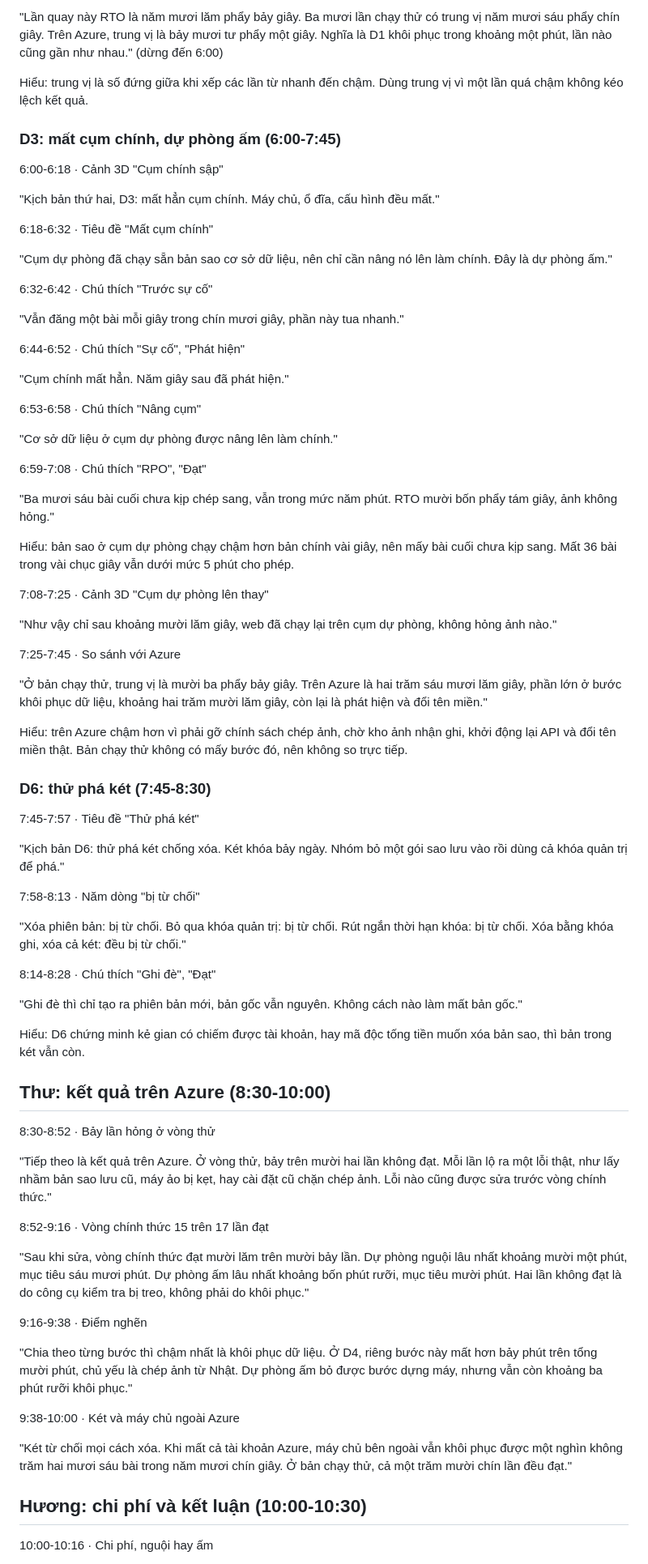
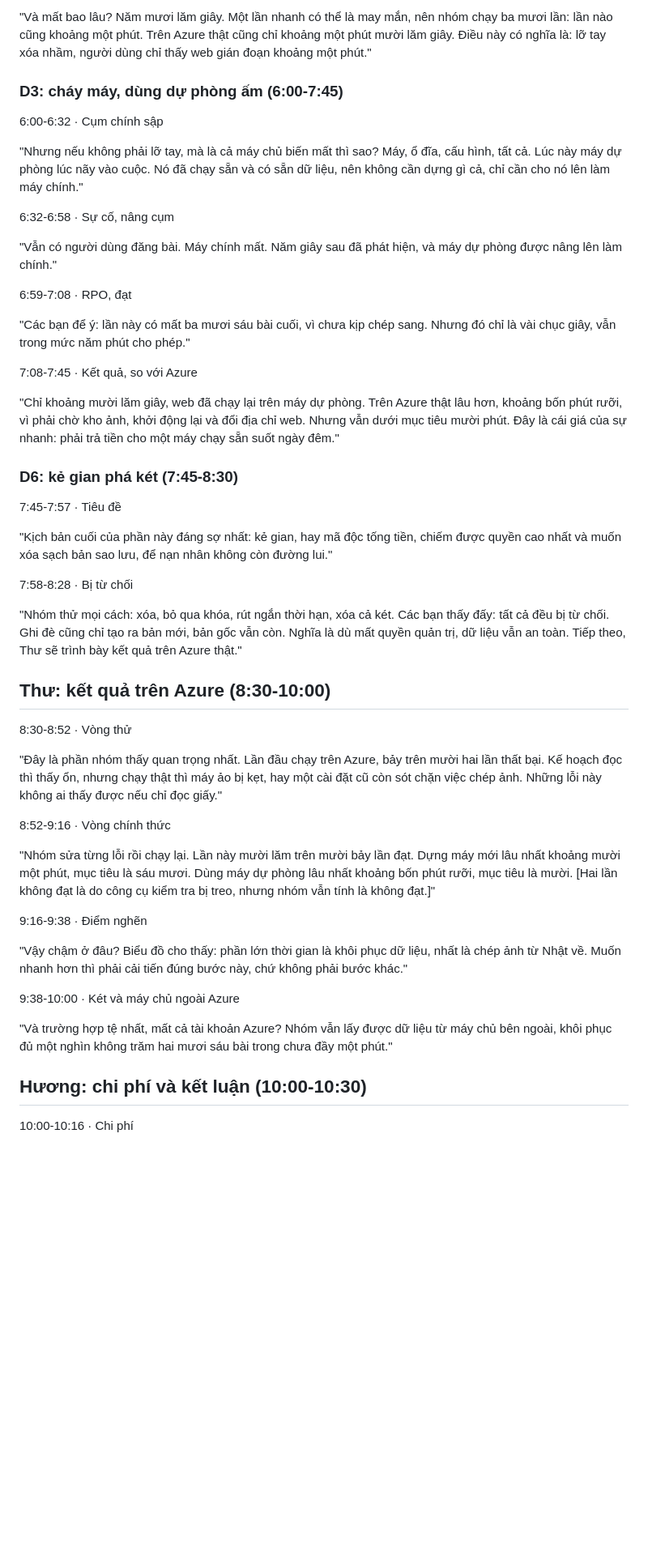
Before and after one commit to qivarnq3g/cloud-native-disaster-recovery, a Markdown page: docs/bao-cao/presentation-script.md, the part around one of its changes. Shown at 81% size. GitHub-like rendering; blank space fills up the shorter version.

```diff
--- a/docs/bao-cao/presentation-script.md
+++ b/docs/bao-cao/presentation-script.md
@@ -132,81 +90,53 @@ Hiểu: mã băm giống dấu vân tay của tệp. Ảnh hỏng dù một chú
 
-"Lần quay này RTO là năm mươi lăm phẩy bảy giây. Ba mươi lần chạy thử có trung vị năm mươi sáu phẩy chín giây. Trên Azure, trung vị là bảy mươi tư phẩy một giây. Nghĩa là D1 khôi phục trong khoảng một phút, lần nào cũng gần như nhau." (dừng đến 6:00)
+"Và mất bao lâu? Năm mươi lăm giây. Một lần nhanh có thể là may mắn, nên nhóm chạy ba mươi lần: lần nào cũng khoảng một phút. Trên Azure thật cũng chỉ khoảng một phút mười lăm giây. Điều này có nghĩa là: lỡ tay xóa nhầm, người dùng chỉ thấy web gián đoạn khoảng một phút."
 
-Hiểu: trung vị là số đứng giữa khi xếp các lần từ nhanh đến chậm. Dùng trung vị vì một lần quá chậm không kéo lệch kết quả.
+### D3: cháy máy, dùng dự phòng ấm (6:00-7:45)
 
-### D3: mất cụm chính, dự phòng ấm (6:00-7:45)
+6:00-6:32 · Cụm chính sập
 
-6:00-6:18 · Cảnh 3D "Cụm chính sập"
+"Nhưng nếu không phải lỡ tay, mà là cả máy chủ biến mất thì sao? Máy, ổ đĩa, cấu hình, tất cả. Lúc này máy dự phòng lúc nãy vào cuộc. Nó đã chạy sẵn và có sẵn dữ liệu, nên không cần dựng gì cả, chỉ cần cho nó lên làm máy chính."
 
-"Kịch bản thứ hai, D3: mất hẳn cụm chính. Máy chủ, ổ đĩa, cấu hình đều mất."
+6:32-6:58 · Sự cố, nâng cụm
 
-6:18-6:32 · Tiêu đề "Mất cụm chính"
+"Vẫn có người dùng đăng bài. Máy chính mất. Năm giây sau đã phát hiện, và máy dự phòng được nâng lên làm chính."
 
-"Cụm dự phòng đã chạy sẵn bản sao cơ sở dữ liệu, nên chỉ cần nâng nó lên làm chính. Đây là dự phòng ấm."
+6:59-7:08 · RPO, đạt
 
-6:32-6:42 · Chú thích "Trước sự cố"
+"Các bạn để ý: lần này có mất ba mươi sáu bài cuối, vì chưa kịp chép sang. Nhưng đó chỉ là vài chục giây, vẫn trong mức năm phút cho phép."
 
-"Vẫn đăng một bài mỗi giây trong chín mươi giây, phần này tua nhanh."
+7:08-7:45 · Kết quả, so với Azure
 
-6:44-6:52 · Chú thích "Sự cố", "Phát hiện"
+"Chỉ khoảng mười lăm giây, web đã chạy lại trên máy dự phòng. Trên Azure thật lâu hơn, khoảng bốn phút rưỡi, vì phải chờ kho ảnh, khởi động lại và đổi địa chỉ web. Nhưng vẫn dưới mục tiêu mười phút. Đây là cái giá của sự nhanh: phải trả tiền cho một máy chạy sẵn suốt ngày đêm."
 
-"Cụm chính mất hẳn. Năm giây sau đã phát hiện."
+### D6: kẻ gian phá két (7:45-8:30)
 
-6:53-6:58 · Chú thích "Nâng cụm"
+7:45-7:57 · Tiêu đề
 
-"Cơ sở dữ liệu ở cụm dự phòng được nâng lên làm chính."
+"Kịch bản cuối của phần này đáng sợ nhất: kẻ gian, hay mã độc tống tiền, chiếm được quyền cao nhất và muốn xóa sạch bản sao lưu, để nạn nhân không còn đường lui."
 
-6:59-7:08 · Chú thích "RPO", "Đạt"
+7:58-8:28 · Bị từ chối
 
-"Ba mươi sáu bài cuối chưa kịp chép sang, vẫn trong mức năm phút. RTO mười bốn phẩy tám giây, ảnh không hỏng."
-
-Hiểu: bản sao ở cụm dự phòng chạy chậm hơn bản chính vài giây, nên mấy bài cuối chưa kịp sang. Mất 36 bài trong vài chục giây vẫn dưới mức 5 phút cho phép.
-
-7:08-7:25 · Cảnh 3D "Cụm dự phòng lên thay"
-
-"Như vậy chỉ sau khoảng mười lăm giây, web đã chạy lại trên cụm dự phòng, không hỏng ảnh nào."
-
-7:25-7:45 · So sánh với Azure
-
-"Ở bản chạy thử, trung vị là mười ba phẩy bảy giây. Trên Azure là hai trăm sáu mươi lăm giây, phần lớn ở bước khôi phục dữ liệu, khoảng hai trăm mười lăm giây, còn lại là phát hiện và đổi tên miền."
-
-Hiểu: trên Azure chậm hơn vì phải gỡ chính sách chép ảnh, chờ kho ảnh nhận ghi, khởi động lại API và đổi tên miền thật. Bản chạy thử không có mấy bước đó, nên không so trực tiếp.
-
-### D6: thử phá két (7:45-8:30)
-
-7:45-7:57 · Tiêu đề "Thử phá két"
-
-"Kịch bản D6: thử phá két chống xóa. Két khóa bảy ngày. Nhóm bỏ một gói sao lưu vào rồi dùng cả khóa quản trị để phá."
-
-7:58-8:13 · Năm dòng "bị từ chối"
-
-"Xóa phiên bản: bị từ chối. Bỏ qua khóa quản trị: bị từ chối. Rút ngắn thời hạn khóa: bị từ chối. Xóa bằng khóa ghi, xóa cả két: đều bị từ chối."
-
-8:14-8:28 · Chú thích "Ghi đè", "Đạt"
-
-"Ghi đè thì chỉ tạo ra phiên bản mới, bản gốc vẫn nguyên. Không cách nào làm mất bản gốc."
-
-Hiểu: D6 chứng minh kẻ gian có chiếm được tài khoản, hay mã độc tống tiền muốn xóa bản sao, thì bản trong két vẫn còn.
+"Nhóm thử mọi cách: xóa, bỏ qua khóa, rút ngắn thời hạn, xóa cả két. Các bạn thấy đấy: tất cả đều bị từ chối. Ghi đè cũng chỉ tạo ra bản mới, bản gốc vẫn còn. Nghĩa là dù mất quyền quản trị, dữ liệu vẫn an toàn. Tiếp theo, Thư sẽ trình bày kết quả trên Azure thật."
 
 ## Thư: kết quả trên Azure (8:30-10:00)
 
-8:30-8:52 · Bảy lần hỏng ở vòng thử
+8:30-8:52 · Vòng thử
 
-"Tiếp theo là kết quả trên Azure. Ở vòng thử, bảy trên mười hai lần không đạt. Mỗi lần lộ ra một lỗi thật, như lấy nhầm bản sao lưu cũ, máy ảo bị kẹt, hay cài đặt cũ chặn chép ảnh. Lỗi nào cũng được sửa trước vòng chính thức."
+"Đây là phần nhóm thấy quan trọng nhất. Lần đầu chạy trên Azure, bảy trên mười hai lần thất bại. Kế hoạch đọc thì thấy ổn, nhưng chạy thật thì máy ảo bị kẹt, hay một cài đặt cũ còn sót chặn việc chép ảnh. Những lỗi này không ai thấy được nếu chỉ đọc giấy."
 
-8:52-9:16 · Vòng chính thức 15 trên 17 lần đạt
+8:52-9:16 · Vòng chính thức
 
-"Sau khi sửa, vòng chính thức đạt mười lăm trên mười bảy lần. Dự phòng nguội lâu nhất khoảng mười một phút, mục tiêu sáu mươi phút. Dự phòng ấm lâu nhất khoảng bốn phút rưỡi, mục tiêu mười phút. Hai lần không đạt là do công cụ kiểm tra bị treo, không phải do khôi phục."
+"Nhóm sửa từng lỗi rồi chạy lại. Lần này mười lăm trên mười bảy lần đạt. Dựng máy mới lâu nhất khoảng mười một phút, mục tiêu là sáu mươi. Dùng máy dự phòng lâu nhất khoảng bốn phút rưỡi, mục tiêu là mười. [Hai lần không đạt là do công cụ kiểm tra bị treo, nhưng nhóm vẫn tính là không đạt.]"
 
 9:16-9:38 · Điểm nghẽn
 
-"Chia theo từng bước thì chậm nhất là khôi phục dữ liệu. Ở D4, riêng bước này mất hơn bảy phút trên tổng mười phút, chủ yếu là chép ảnh từ Nhật. Dự phòng ấm bỏ được bước dựng máy, nhưng vẫn còn khoảng ba phút rưỡi khôi phục."
+"Vậy chậm ở đâu? Biểu đồ cho thấy: phần lớn thời gian là khôi phục dữ liệu, nhất là chép ảnh từ Nhật về. Muốn nhanh hơn thì phải cải tiến đúng bước này, chứ không phải bước khác."
 
 9:38-10:00 · Két và máy chủ ngoài Azure
 
-"Két từ chối mọi cách xóa. Khi mất cả tài khoản Azure, máy chủ bên ngoài vẫn khôi phục được một nghìn không trăm hai mươi sáu bài trong năm mươi chín giây. Ở bản chạy thử, cả một trăm mười chín lần đều đạt."
+"Và trường hợp tệ nhất, mất cả tài khoản Azure? Nhóm vẫn lấy được dữ liệu từ máy chủ bên ngoài, khôi phục đủ một nghìn không trăm hai mươi sáu bài trong chưa đầy một phút."
 
 ## Hương: chi phí và kết luận (10:00-10:30)
 
-10:00-10:16 · Chi phí, nguội hay ấm
+10:00-10:16 · Chi phí
 
```
Also changed, not shown: other parts of docs/bao-cao/presentation-script.md (+53 -91 lines).
